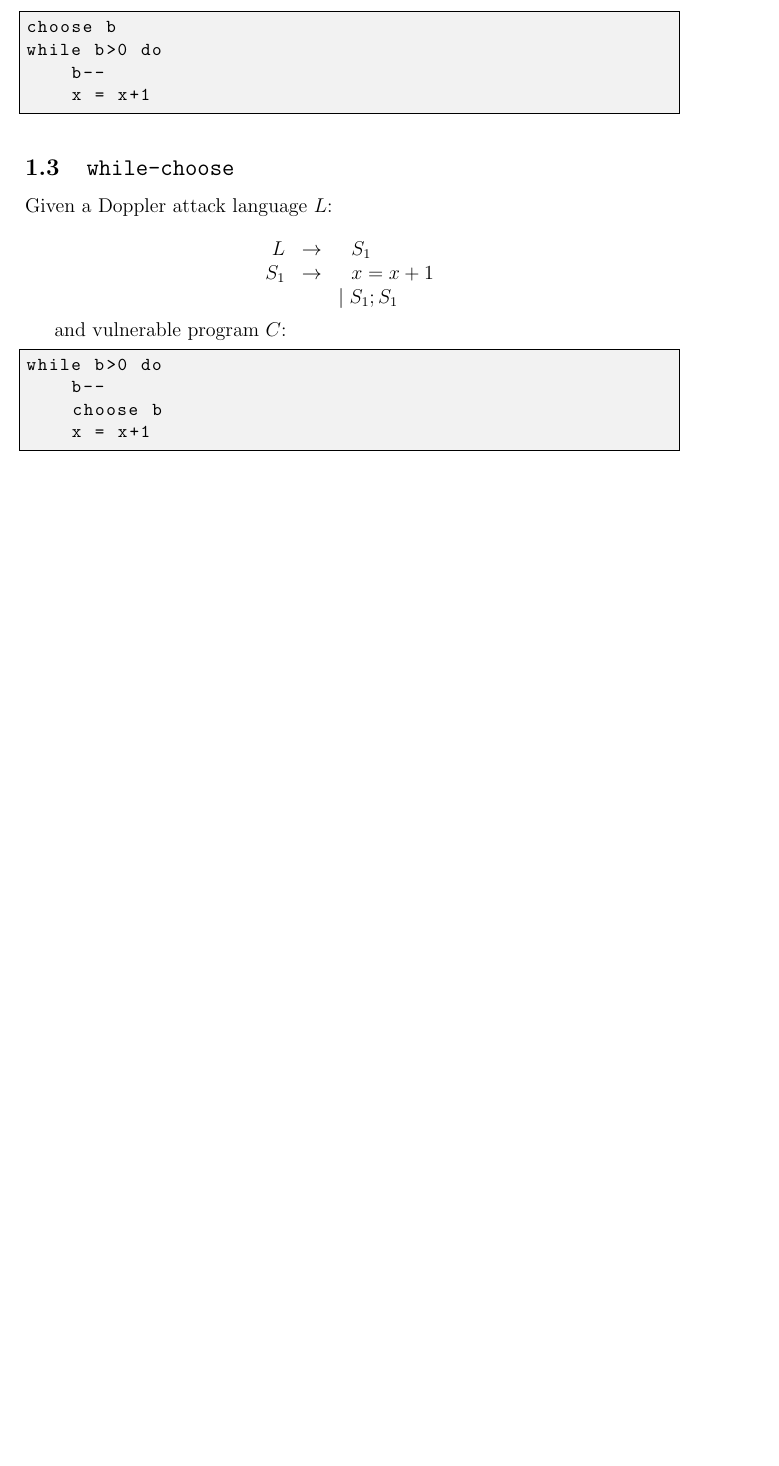
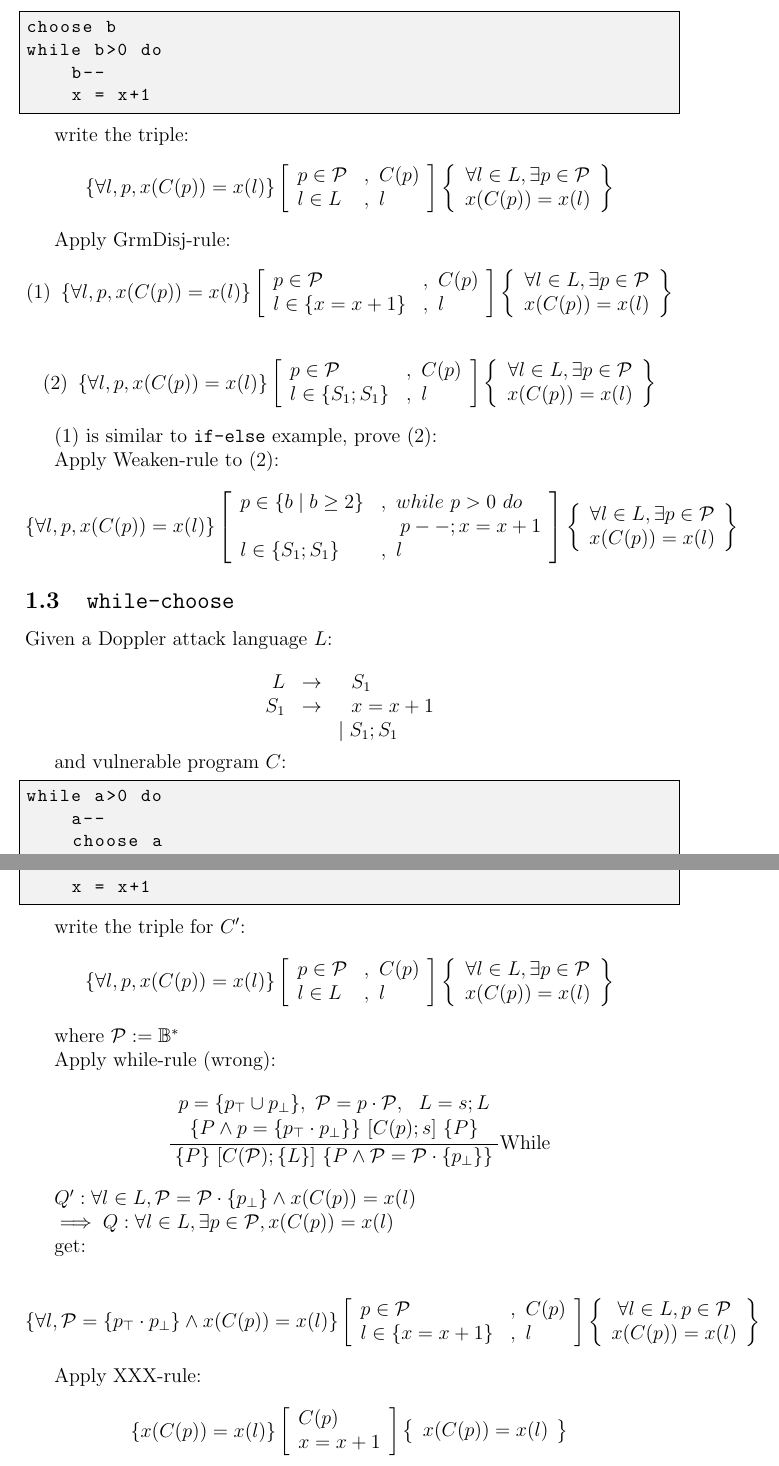
Before and after one commit to verse-lab/weird-logic, a LaTeX document (Notes/main.tex): part of page 3 of 3 before the commit and two parts of pages 3 and 4 of 4 after it, the two joined at a grey line, cut so that both start at the same text, the shorter picture padded with empty space. Compiled offline with pdfLaTeX.

Commit message:
while-choose

```diff
--- a/Notes/main.tex
+++ b/Notes/main.tex
@@ -196,6 +196,80 @@ while b>0 do
     x = x+1
 \end{lstlisting}
 
+write the triple:
+\[
+\left\{ \forall l, p, x(C(p)) = x(l) \right\}
+\left[
+\begin{array}{ll}
+p \in \mathcal{P} & , ~C(p) \\
+l \in L & , ~l
+\end{array}
+\right]
+\left\{
+\begin{array}{c}
+\forall l \in L , \exists p \in \mathcal{P} \\
+x(C(p)) = x(l)
+\end{array}
+\right\}
+\]
+
+Apply GrmDisj-rule:
+\[
+(1)~
+\left\{ \forall l, p, x(C(p)) = x(l) \right\}
+\left[
+\begin{array}{ll}
+p \in \mathcal{P} & , ~C(p) \\
+l \in \{x=x+1\} & , ~l
+\end{array}
+\right]
+\left\{
+\begin{array}{c}
+\forall l \in L , \exists p \in \mathcal{P} \\
+x(C(p)) = x(l)
+\end{array}
+\right\}
+\]
+
+\[
+(2)~
+\left\{ \forall l, p, x(C(p)) = x(l) \right\}
+\left[
+\begin{array}{ll}
+p \in \mathcal{P} & , ~C(p) \\
+l \in \{S_1;S_1\} & , ~l
+\end{array}
+\right]
+\left\{
+\begin{array}{c}
+\forall l \in L , \exists p \in \mathcal{P} \\
+x(C(p)) = x(l)
+\end{array}
+\right\}
+\]
+
+(1) is similar to \texttt{if-else} example, prove (2):
+
+Apply Weaken-rule to (2):
+\[
+\left\{ \forall l, p, x(C(p)) = x(l) \right\}
+\left[
+\begin{array}{ll}
+p \in \{b \mid b \geq 2 \} & , ~while ~p>0~do \\
+& ~~~p-- ;x=x+1 \\
+l \in \{S_1;S_1\} & , ~l
+\end{array}
+\right]
+\left\{
+\begin{array}{c}
+\forall l \in L , \exists p \in \mathcal{P} \\
+x(C(p)) = x(l)
+\end{array}
+\right\}
+\]
+
+
+
 \subsection{\texttt{while-choose}}
 Given a Doppler attack language $L$:
 
@@ -209,11 +283,92 @@ Given a Doppler attack language $L$:
 
 and vulnerable program $C$:
 \begin{lstlisting}
-while b>0 do
-    b--
+while a>0 do
+    a--
+    choose a
+    x = x+1
+\end{lstlisting}
+
+or vulnerable program $C'$:
+\begin{lstlisting}
+while b do
     choose b
     x = x+1
 \end{lstlisting}
+
+write the triple for $C'$:
+\[
+\left\{ \forall l, p, x(C(p)) = x(l) \right\}
+\left[
+\begin{array}{ll}
+p \in \mathcal{P} & , ~C(p) \\
+l \in L & , ~l
+\end{array}
+\right]
+\left\{
+\begin{array}{c}
+\forall l \in L , \exists p \in \mathcal{P} \\
+x(C(p)) = x(l)
+\end{array}
+\right\}
+\]
+
+where $\mathcal{P} := \mathbb{B}^*$
+
+Apply while-rule (wrong):
+\[
+\quad
+\frac{
+\begin{array}{c}
+ p = \{p_\top \cup p_\bot\},~\mathcal{P} = p \cdot \mathcal{P}, ~~L = s;L \\
+\{ P \wedge p=\{p_\top \cdot p_\bot \}\} \ [C(p) ; s] \ \{ P\} \\
+\end{array}
+}{
+\{ P \} \ [ C(\mathcal{P}); \{L\}] \ \{ P \wedge \mathcal{P} = \mathcal{P} \cdot \{p_\bot\}\}
+}
+{\text{While}}
+\]
+
+$Q': \forall l \in L , \mathcal{P} =\mathcal{P} \cdot \{ p_\bot\} \wedge x(C(p)) = x(l) $
+
+$\implies Q: \forall l \in L , \exists p \in \mathcal{P}, x(C(p)) = x(l)$
+
+get:
+
+\[
+\left\{ \forall l, \mathcal{P} =\{p_\top \cdot p_\bot\}\wedge x(C(p)) = x(l) \right\}
+\left[
+\begin{array}{ll}
+p \in \mathcal{P} & , ~C(p) \\
+l \in \{x=x+1\} & , ~l
+\end{array}
+\right]
+\left\{
+\begin{array}{c}
+\forall l \in L , p \in \mathcal{P} \\
+x(C(p)) = x(l)
+\end{array}
+\right\}
+\]
+
+Apply XXX-rule:
+
+\[
+\left\{ x(C(p)) = x(l) \right\}
+\left[
+\begin{array}{ll}
+C(p)\\
+x=x+1
+\end{array}
+\right]
+\left\{
+\begin{array}{c}
+x(C(p)) = x(l)
+\end{array}
+\right\}
+\]
+
+where $p=\{p_\top \cdot p_\bot\}$
 
 \end{document}
 
```
Also changed, not shown: Notes/main.tex (4 more changed lines).
